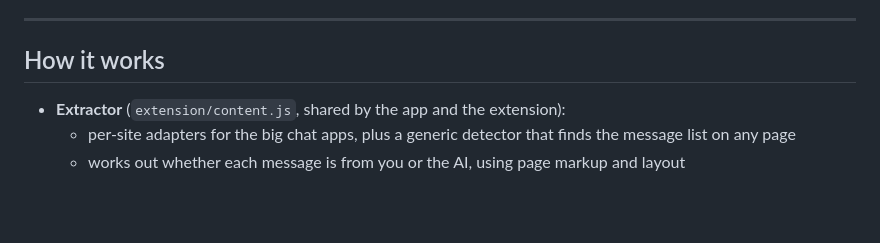
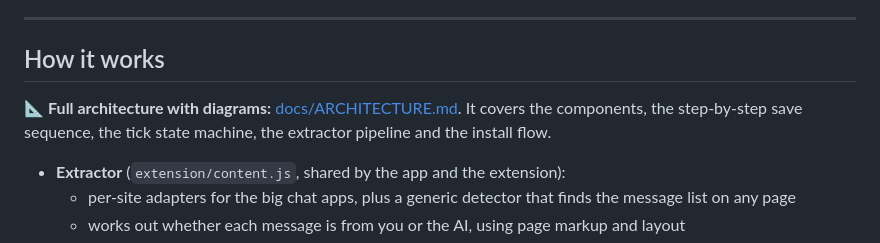
Before and after one commit to Bakulesh1Codes108/ChatSaver, a Markdown page: README.md, the part around the change. Drawn GitHub-style; blank space fills up the shorter version.

```diff
--- a/README.md
+++ b/README.md
@@ -147,6 +147,8 @@ The first run compiles a real applet with macOS's built-in `osacompile`, install
 
 ## How it works
 
+📐 **Full architecture with diagrams:** [docs/ARCHITECTURE.md](docs/ARCHITECTURE.md). It covers the components, the step-by-step save sequence, the tick state machine, the extractor pipeline and the install flow.
+
 - **Extractor** (`extension/content.js`, shared by the app and the extension):
   - per-site adapters for the big chat apps, plus a generic detector that finds the message list on any page
   - works out whether each message is from you or the AI, using page markup and layout
```
Also changed, not shown: docs/ARCHITECTURE.md (added, +200 -0 lines).
